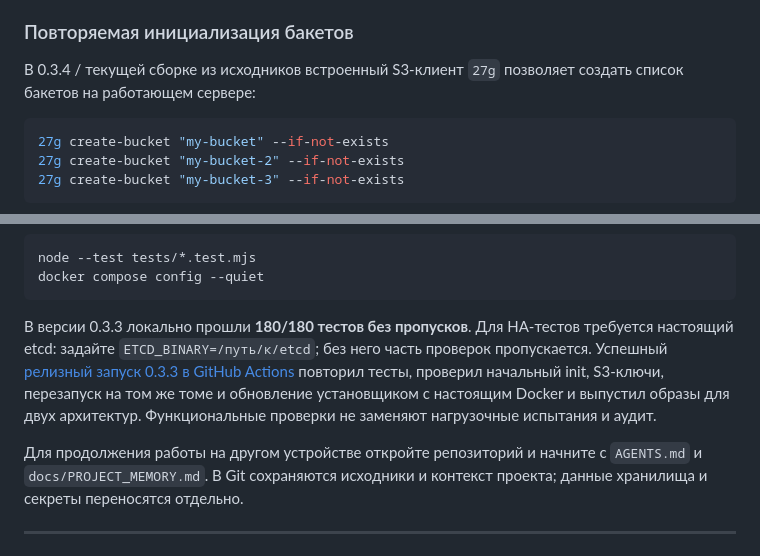
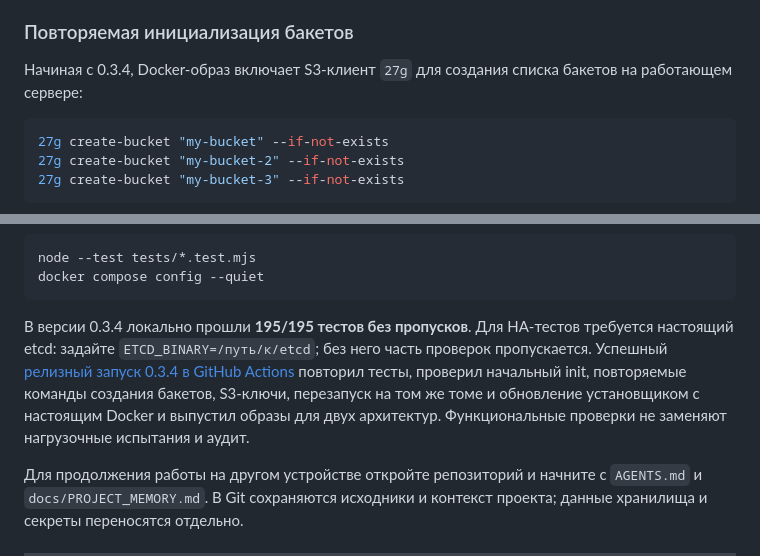
Before and after one commit to gadmin2151/27G-StorageS3, a Markdown page: README.ru.md, 2 parts joined by grey strips. Rendered like a GitHub page; folded sections open.

````diff
--- a/README.ru.md
+++ b/README.ru.md
@@ -95,7 +95,7 @@ docker exec 27g-storage-s3 cat /data/init-credentials.json
 
 ### Повторяемая инициализация бакетов
 
-В 0.3.4 / текущей сборке из исходников встроенный S3-клиент `27g` позволяет создать список бакетов на работающем сервере:
+Начиная с 0.3.4, Docker-образ включает S3-клиент `27g` для создания списка бакетов на работающем сервере:
 
 ```sh
 27g create-bucket "my-bucket" --if-not-exists
@@ -218,7 +218,7 @@ node --test tests/*.test.mjs
 docker compose config --quiet
 ```
 
-В версии 0.3.3 локально прошли **180/180 тестов без пропусков**. Для HA-тестов требуется настоящий etcd: задайте `ETCD_BINARY=/путь/к/etcd`; без него часть проверок пропускается. Успешный [релизный запуск 0.3.3 в GitHub Actions](https://github.com/gadmin2151/27G-StorageS3/actions/runs/38354393979) повторил тесты, проверил начальный init, S3-ключи, перезапуск на том же томе и обновление установщиком с настоящим Docker и выпустил образы для двух архитектур. Функциональные проверки не заменяют нагрузочные испытания и аудит.
+В версии 0.3.4 локально прошли **195/195 тестов без пропусков**. Для HA-тестов требуется настоящий etcd: задайте `ETCD_BINARY=/путь/к/etcd`; без него часть проверок пропускается. Успешный [релизный запуск 0.3.4 в GitHub Actions](https://github.com/gadmin2151/27G-StorageS3/actions/runs/38360223798) повторил тесты, проверил начальный init, повторяемые команды создания бакетов, S3-ключи, перезапуск на том же томе и обновление установщиком с настоящим Docker и выпустил образы для двух архитектур. Функциональные проверки не заменяют нагрузочные испытания и аудит.
 
 Для продолжения работы на другом устройстве откройте репозиторий и начните с `AGENTS.md` и `docs/PROJECT_MEMORY.md`. В Git сохраняются исходники и контекст проекта; данные хранилища и секреты переносятся отдельно.
 
````
Also changed, not shown: README.md (+2 -2 lines).
